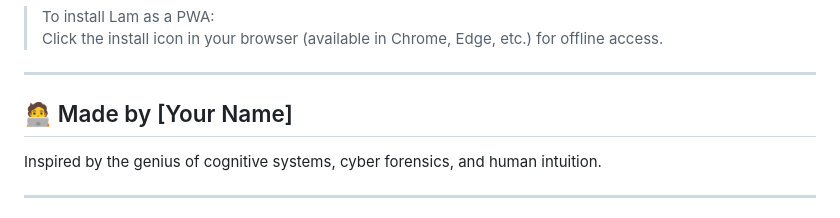
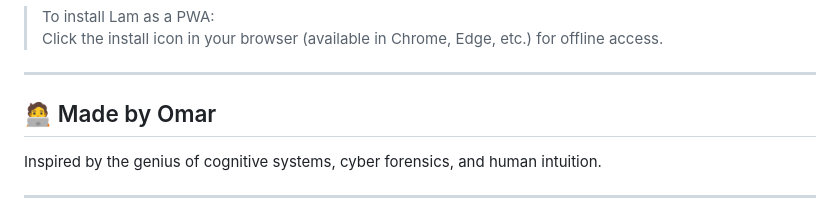
Before and after one commit to ExyoOmar/Lam, a Markdown page: README.md, the part around the change. Rendered like a GitHub page.

```diff
--- a/README.md
+++ b/README.md
@@ -96,7 +96,7 @@ No installation needed. Just open `index.html` in your browser.
 
 ---
 
-## 🧑‍💻 Made by [Your Name]
+## 🧑‍💻 Made by Omar
 Inspired by the genius of cognitive systems, cyber forensics, and human intuition.
 
 ---
```
